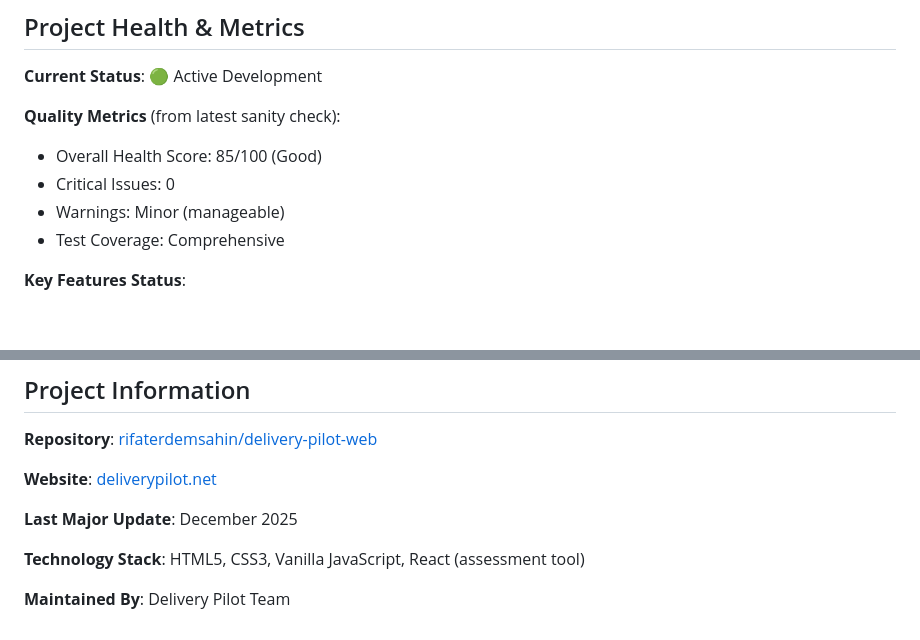
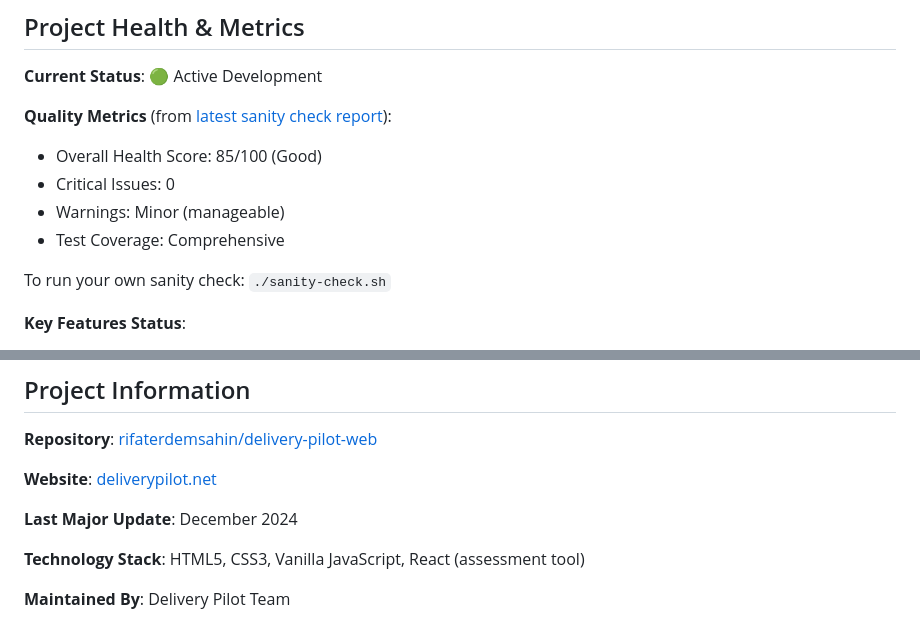
Before and after one commit to rifaterdemsahin/delivery-pilot-web, a Markdown page: README.md, 2 parts joined by grey strips. Rendered like a GitHub page; blank space fills up the shorter version.

Commit message:
Address code review feedback: clarify metrics source and fix date
Co-authored-by: rifaterdemsahin <5270036+rifaterdemsahin@users.noreply.github.com>

```diff
--- a/README.md
+++ b/README.md
@@ -418,11 +418,13 @@ Contributions are welcome! Please read [copilot.md](copilot.md) for our coding s
 
 **Current Status**: 🟢 Active Development
 
-**Quality Metrics** (from latest sanity check):
+**Quality Metrics** (from [latest sanity check report](4_formula/SANITY-CHECK-REPORT.md)):
 - Overall Health Score: 85/100 (Good)
 - Critical Issues: 0
 - Warnings: Minor (manageable)
 - Test Coverage: Comprehensive
+
+To run your own sanity check: `./sanity-check.sh`
 
 **Key Features Status**:
 - ✅ SEO Optimization: Complete
@@ -454,7 +456,7 @@ This project is available for use in enterprise AI transformation initiatives.
 
 **Website**: [deliverypilot.net](https://deliverypilot.net)
 
-**Last Major Update**: December 2025
+**Last Major Update**: December 2024
 
 **Technology Stack**: HTML5, CSS3, Vanilla JavaScript, React (assessment tool)
 
```
